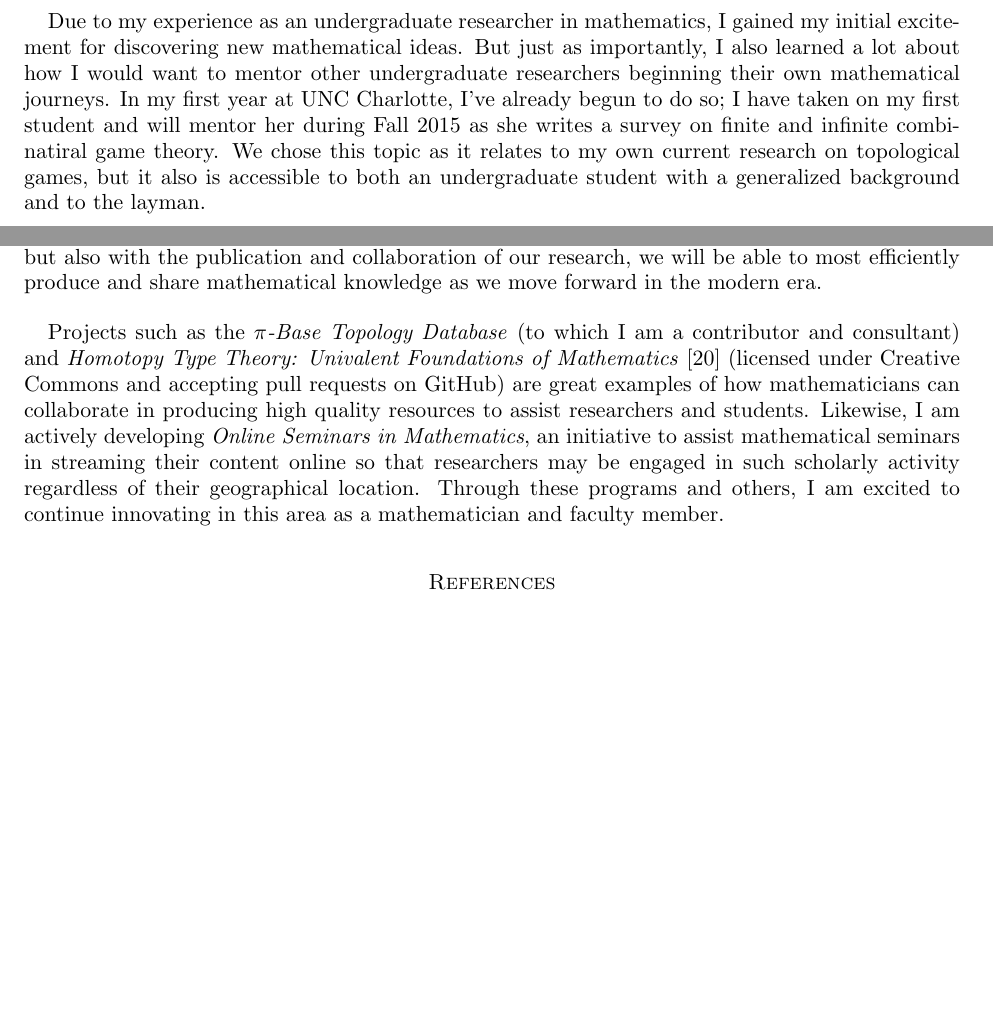
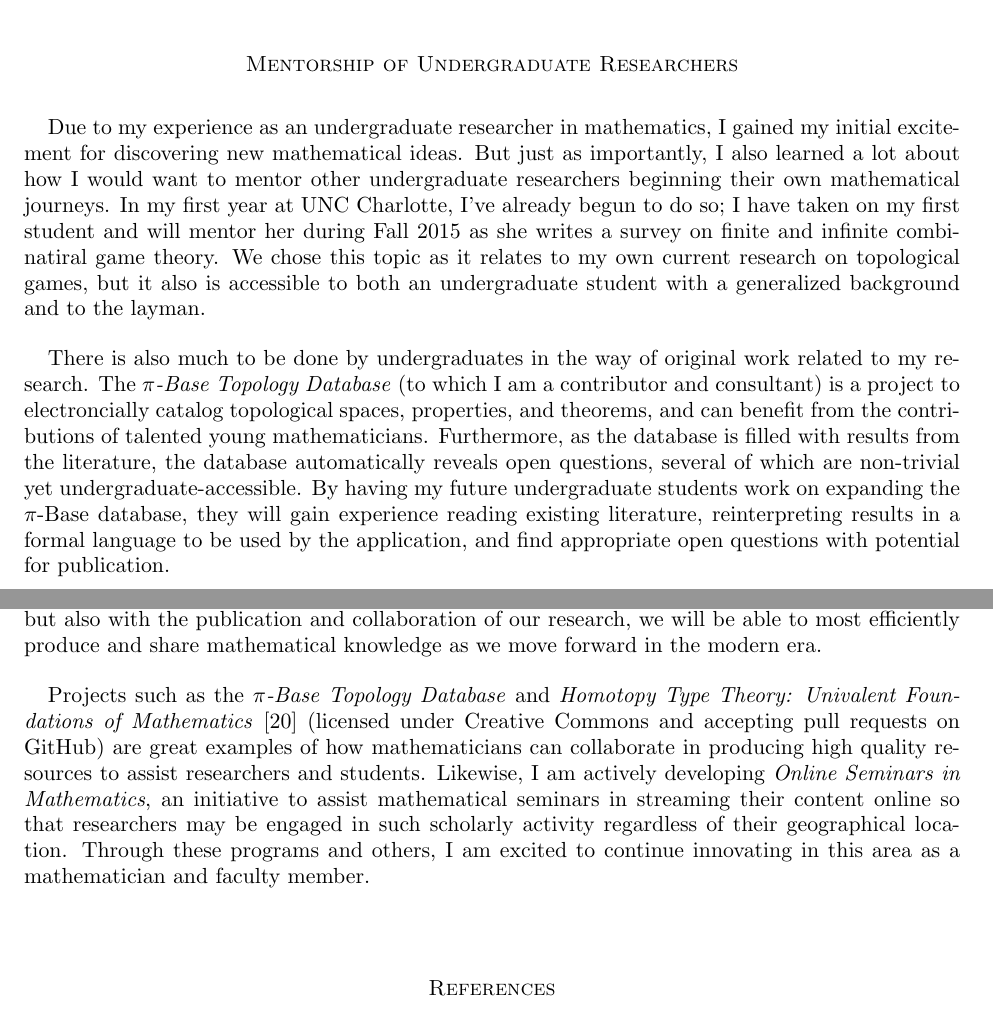
Before and after one commit to StevenClontz/cv, a LaTeX paper (ResearchStatement.tex): two parts of pages 2 and 6 of 6 before the commit and two parts of pages 5 and 6 of 7 after it, joined at a grey line, cut at the place of the change, the shorter picture padded with empty space. Compiled offline with pdfLaTeX.

Commit message:
explicit undergrad research plan

```diff
--- a/ResearchStatement.tex
+++ b/ResearchStatement.tex
@@ -545,6 +534,33 @@ is not metrizable or even Corson compact.
   such that $\varprojlim \{[0,1],f,L\}$ is metrizable?
 \end{question}
 
+\section*{Mentorship of Undergraduate Researchers}
+
+Due to my experience as an undergraduate researcher in mathematics, I gained
+my initial excitement for discovering new mathematical ideas. But just as
+importantly, I also learned a lot about how I would want to mentor other
+undergraduate researchers beginning their own mathematical journeys. In my
+first year at UNC Charlotte, I've already begun to do so; I have taken
+on my first student and will mentor her during Fall 2015
+as she writes a survey on finite and infinite combinatiral game theory. We
+chose this topic as it relates to my own current research on topological
+games, but it also is accessible to both an undergraduate student with a
+generalized background and to the layman.
+
+There is also much to be done by undergraduates in the way of original work
+related to my research. The \textit{$\pi$-Base Topology Database}
+(to which I am a contributor and consultant) is a project to electroncially
+catalog topological spaces, properties, and theorems, and
+can benefit from the contributions of talented young mathematicians.
+Furthermore, as the database is filled with results from the literature,
+the database automatically reveals open questions, several of which
+are non-trivial yet undergraduate-accessible. By having my future
+undergraduate students
+work on expanding the $\pi$-Base database, they will gain experience reading
+existing literature, reinterpreting results in a formal language to be
+used by the application, and find appropriate open questions with potential
+for publication.
+
 
 \section*{Mathematical Research and Cyberinfrastructure in the 21st Century}
 
@@ -578,8 +594,7 @@ the publication and collaboration of our research, we will be able to most
 efficiently produce and share mathematical knowledge as we move forward in
 the modern era.
 
-Projects such as the \textit{$\pi$-Base Topology Database}
-(to which I am a contributor and consultant) and
+Projects such as the \textit{$\pi$-Base Topology Database} and
 \textit{Homotopy Type Theory: Univalent Foundations of Mathematics} \cite{hottbook}
 (licensed under Creative Commons and accepting pull requests on GitHub)
 are great examples of how mathematicians can collaborate in producing
```
Also changed, not shown: ResearchStatement.pdf, ResearchStatement.tex (15 more changed lines).
